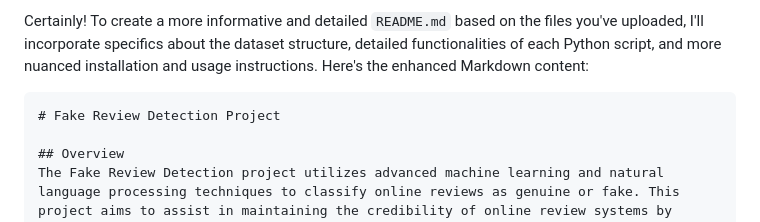
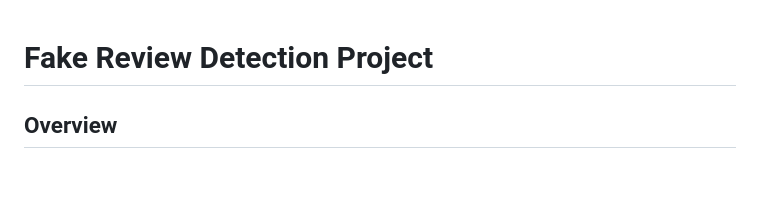
Before and after one commit to suryachand2k1/Fake-Review-Detection, a Markdown page: README(GUI-BASED).md, the part around the change. Rendered like a GitHub page; blank space fills up the shorter version.

````diff
--- a/README(GUI-BASED).md
+++ b/README(GUI-BASED).md
@@ -1,6 +1,4 @@
-Certainly! To create a more informative and detailed `README.md` based on the files you've uploaded, I'll incorporate specifics about the dataset structure, detailed functionalities of each Python script, and more nuanced installation and usage instructions. Here's the enhanced Markdown content:
 
-```markdown
 # Fake Review Detection Project
 
 ## Overview
````
